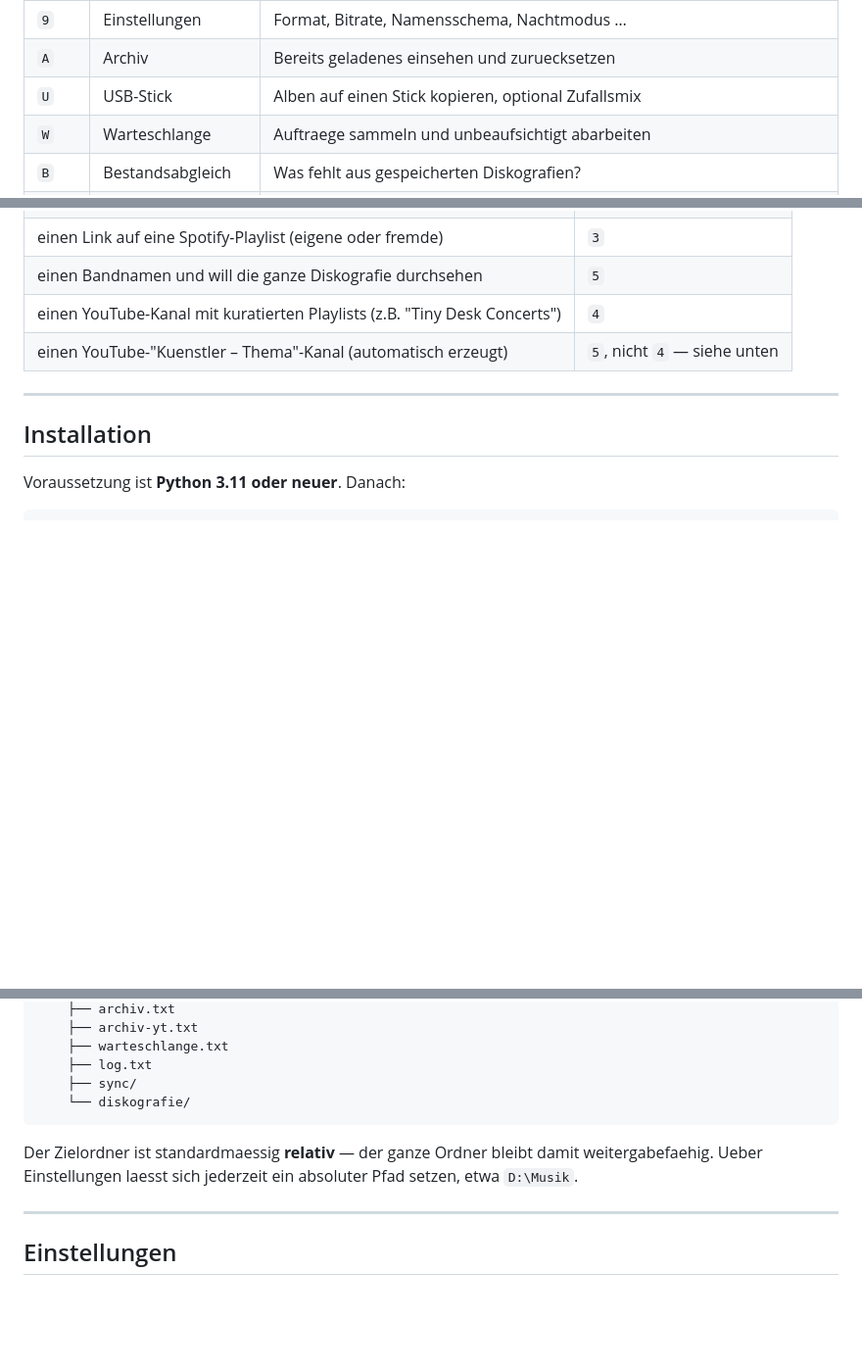
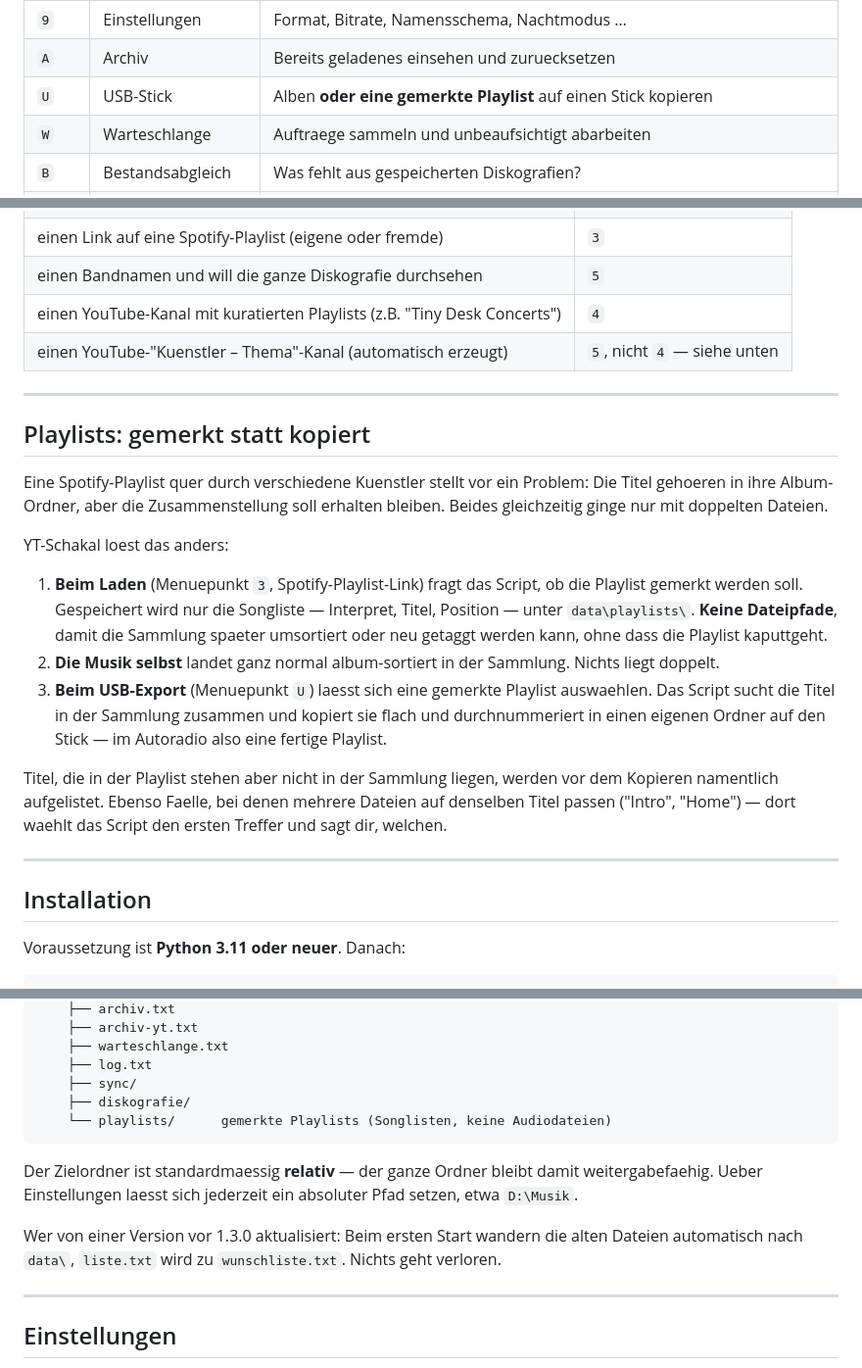
Before and after one commit to primeschakal-png/YT-Schakal, a Markdown page: README.md, 3 parts joined by grey strips. Shown at 98% size. Drawn GitHub-style; blank space fills up the shorter version.

Commit message:
README: Playlist-merken-Funktion dokumentiert, Ordnerstruktur und Eigenheiten aktualisiert

````diff
--- a/README.md
+++ b/README.md
@@ -22,7 +22,7 @@ Ein Spotify-Konto wird **nicht** gebraucht. spotdl nutzt Spotify nur als Datenba
 | `8` | Werkzeuge aktualisieren | spotdl und yt-dlp per pip auffrischen |
 | `9` | Einstellungen | Format, Bitrate, Namensschema, Nachtmodus … |
 | `A` | Archiv | Bereits geladenes einsehen und zuruecksetzen |
-| `U` | USB-Stick | Alben auf einen Stick kopieren, optional Zufallsmix |
+| `U` | USB-Stick | Alben **oder eine gemerkte Playlist** auf einen Stick kopieren |
 | `W` | Warteschlange | Auftraege sammeln und unbeaufsichtigt abarbeiten |
 | `B` | Bestandsabgleich | Was fehlt aus gespeicherten Diskografien? |
 | `P` | Sammlung pruefen | Download-Reste und auffaellig kleine Dateien finden |
@@ -41,6 +41,20 @@ Bei drei Menuepunkten ist auf den ersten Blick nicht klar, welcher der richtige
 | einen Bandnamen und will die ganze Diskografie durchsehen | `5` |
 | einen YouTube-Kanal mit kuratierten Playlists (z.B. "Tiny Desk Concerts") | `4` |
 | einen YouTube-"Kuenstler – Thema"-Kanal (automatisch erzeugt) | `5`, nicht `4` — siehe unten |
+
+---
+
+## Playlists: gemerkt statt kopiert
+
+Eine Spotify-Playlist quer durch verschiedene Kuenstler stellt vor ein Problem: Die Titel gehoeren in ihre Album-Ordner, aber die Zusammenstellung soll erhalten bleiben. Beides gleichzeitig ginge nur mit doppelten Dateien.
+
+YT-Schakal loest das anders:
+
+1. **Beim Laden** (Menuepunkt `3`, Spotify-Playlist-Link) fragt das Script, ob die Playlist gemerkt werden soll. Gespeichert wird nur die Songliste — Interpret, Titel, Position — unter `data\playlists\`. **Keine Dateipfade**, damit die Sammlung spaeter umsortiert oder neu getaggt werden kann, ohne dass die Playlist kaputtgeht.
+2. **Die Musik selbst** landet ganz normal album-sortiert in der Sammlung. Nichts liegt doppelt.
+3. **Beim USB-Export** (Menuepunkt `U`) laesst sich eine gemerkte Playlist auswaehlen. Das Script sucht die Titel in der Sammlung zusammen und kopiert sie flach und durchnummeriert in einen eigenen Ordner auf den Stick — im Autoradio also eine fertige Playlist.
+
+Titel, die in der Playlist stehen aber nicht in der Sammlung liegen, werden vor dem Kopieren namentlich aufgelistet. Ebenso Faelle, bei denen mehrere Dateien auf denselben Titel passen ("Intro", "Home") — dort waehlt das Script den ersten Treffer und sagt dir, welchen.
 
 ---
 
@@ -92,10 +106,13 @@ YT-Schakal/
     ├── warteschlange.txt
     ├── log.txt
     ├── sync/
-    └── diskografie/
+    ├── diskografie/
+    └── playlists/      gemerkte Playlists (Songlisten, keine Audiodateien)
 ```
 
 Der Zielordner ist standardmaessig **relativ** — der ganze Ordner bleibt damit weitergabefaehig. Ueber Einstellungen laesst sich jederzeit ein absoluter Pfad setzen, etwa `D:\Musik`.
+
+Wer von einer Version vor 1.3.0 aktualisiert: Beim ersten Start wandern die alten Dateien automatisch nach `data\`, `liste.txt` wird zu `wunschliste.txt`. Nichts geht verloren.
 
 ---
 
````
Also changed, not shown: other parts of README.md (+6 -0 lines).
